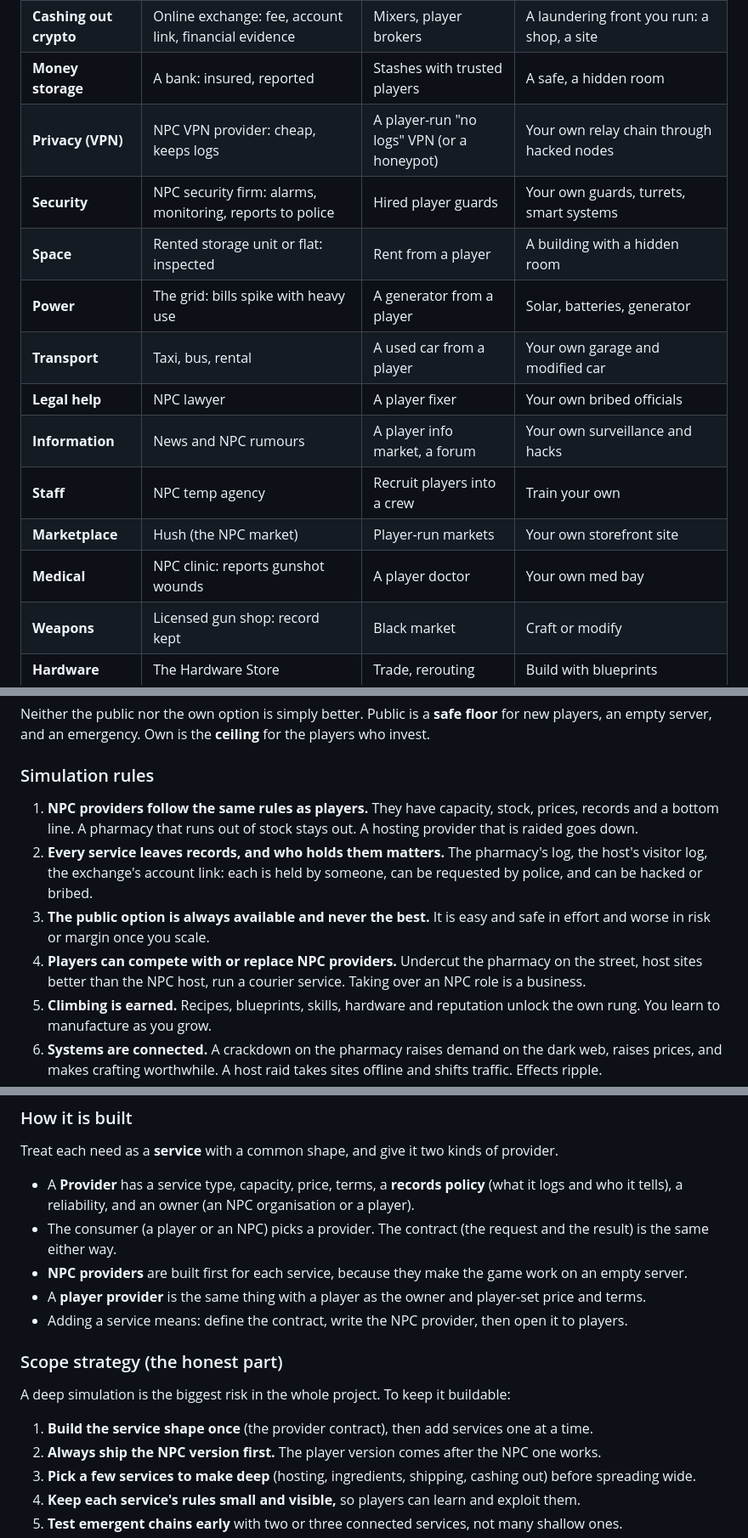
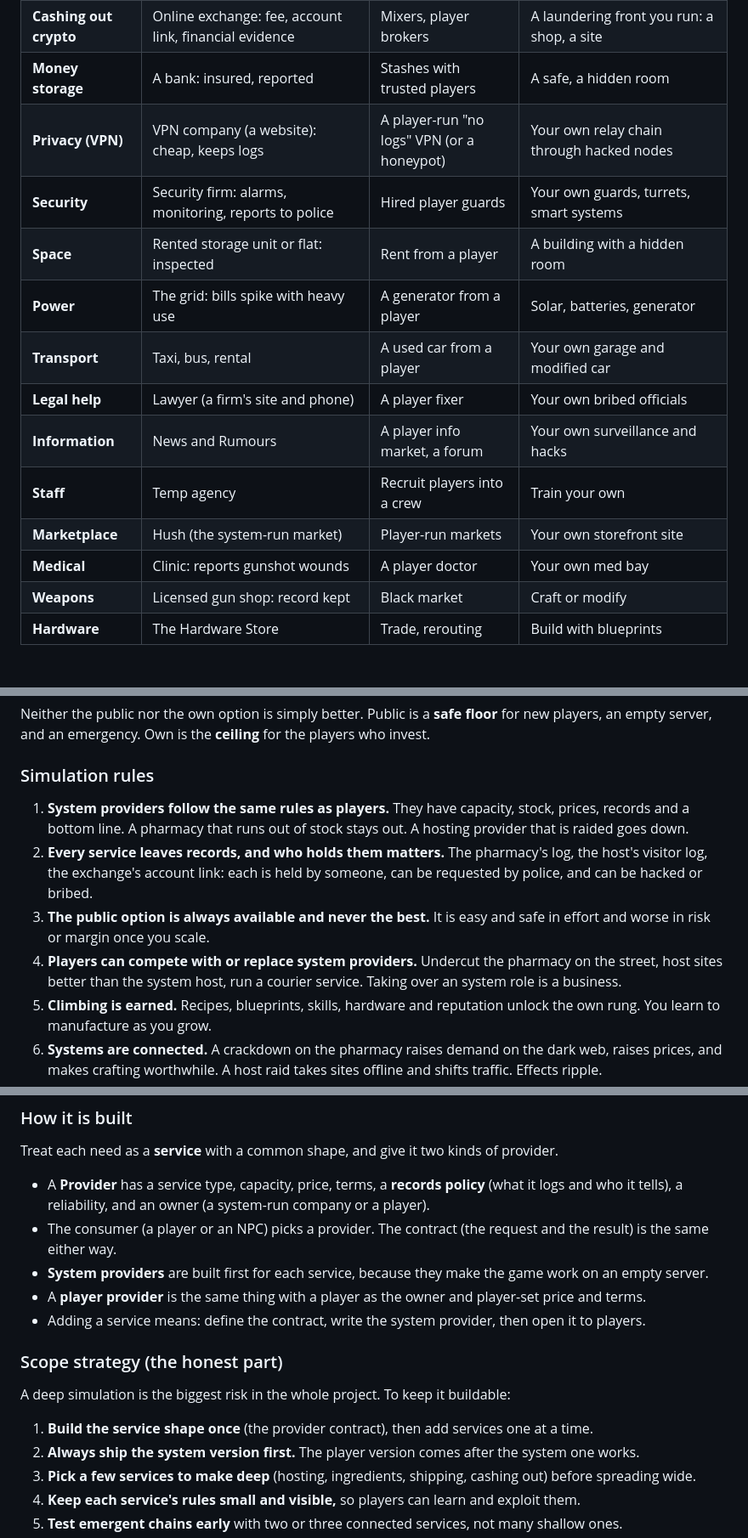
Before and after one commit to Fractitude/Omnipresence, a Markdown page: docs/design-doc/crime-rp.md, 3 parts joined by grey strips. Shown at 85% size. Drawn GitHub-style.

```diff
--- a/docs/design-doc/crime-rp.md
+++ b/docs/design-doc/crime-rp.md
@@ -43,15 +62,15 @@ Players climb the ladder as they grow: they start on public services, move to gr
 | **Cashing out crypto** | Online exchange: fee, account link, financial evidence | Mixers, player brokers | A laundering front you run: a shop, a site |
 | **Money storage** | A bank: insured, reported | Stashes with trusted players | A safe, a hidden room |
-| **Privacy (VPN)** | NPC VPN provider: cheap, keeps logs | A player-run "no logs" VPN (or a honeypot) | Your own relay chain through hacked nodes |
-| **Security** | NPC security firm: alarms, monitoring, reports to police | Hired player guards | Your own guards, turrets, smart systems |
+| **Privacy (VPN)** | VPN company (a website): cheap, keeps logs | A player-run "no logs" VPN (or a honeypot) | Your own relay chain through hacked nodes |
+| **Security** | Security firm: alarms, monitoring, reports to police | Hired player guards | Your own guards, turrets, smart systems |
 | **Space** | Rented storage unit or flat: inspected | Rent from a player | A building with a hidden room |
 | **Power** | The grid: bills spike with heavy use | A generator from a player | Solar, batteries, generator |
 | **Transport** | Taxi, bus, rental | A used car from a player | Your own garage and modified car |
-| **Legal help** | NPC lawyer | A player fixer | Your own bribed officials |
-| **Information** | News and NPC rumours | A player info market, a forum | Your own surveillance and hacks |
-| **Staff** | NPC temp agency | Recruit players into a crew | Train your own |
-| **Marketplace** | Hush (the NPC market) | Player-run markets | Your own storefront site |
-| **Medical** | NPC clinic: reports gunshot wounds | A player doctor | Your own med bay |
+| **Legal help** | Lawyer (a firm's site and phone) | A player fixer | Your own bribed officials |
+| **Information** | News and Rumours | A player info market, a forum | Your own surveillance and hacks |
+| **Staff** | Temp agency | Recruit players into a crew | Train your own |
+| **Marketplace** | Hush (the system-run market) | Player-run markets | Your own storefront site |
+| **Medical** | Clinic: reports gunshot wounds | A player doctor | Your own med bay |
 | **Weapons** | Licensed gun shop: record kept | Black market | Craft or modify |
 | **Hardware** | The Hardware Store | Trade, rerouting | Build with blueprints |
 
@@ -73,10 +92,10 @@ Neither the public nor the own option is simply better. Public is a **safe floor
 
 ### Simulation rules
 
-1. **NPC providers follow the same rules as players.** They have capacity, stock, prices, records and a bottom line. A pharmacy that runs out of stock stays out. A hosting provider that is raided goes down.
+1. **System providers follow the same rules as players.** They have capacity, stock, prices, records and a bottom line. A pharmacy that runs out of stock stays out. A hosting provider that is raided goes down.
 2. **Every service leaves records, and who holds them matters.** The pharmacy's log, the host's visitor log, the exchange's account link: each is held by someone, can be requested by police, and can be hacked or bribed.
 3. **The public option is always available and never the best.** It is easy and safe in effort and worse in risk or margin once you scale.
-4. **Players can compete with or replace NPC providers.** Undercut the pharmacy on the street, host sites better than the NPC host, run a courier service. Taking over an NPC role is a business.
+4. **Players can compete with or replace system providers.** Undercut the pharmacy on the street, host sites better than the system host, run a courier service. Taking over an system role is a business.
 5. **Climbing is earned.** Recipes, blueprints, skills, hardware and reputation unlock the own rung. You learn to manufacture as you grow.
 6. **Systems are connected.** A crackdown on the pharmacy raises demand on the dark web, raises prices, and makes crafting worthwhile. A host raid takes sites offline and shifts traffic. Effects ripple.
 7. **Information is a resource.** Logs, records, rumours and leaks have value and can be stolen, sold and used.
@@ -87,18 +106,18 @@ Neither the public nor the own option is simply better. Public is a **safe floor
 
 Treat each need as a **service** with a common shape, and give it two kinds of provider.
 
-- A **Provider** has a service type, capacity, price, terms, a **records policy** (what it logs and who it tells), a reliability, and an owner (an NPC organisation or a player).
+- A **Provider** has a service type, capacity, price, terms, a **records policy** (what it logs and who it tells), a reliability, and an owner (a system-run company or a player).
 - The consumer (a player or an NPC) picks a provider. The contract (the request and the result) is the same either way.
-- **NPC providers** are built first for each service, because they make the game work on an empty server.
+- **System providers** are built first for each service, because they make the game work on an empty server.
 - A **player provider** is the same thing with a player as the owner and player-set price and terms.
-- Adding a service means: define the contract, write the NPC provider, then open it to players.
+- Adding a service means: define the contract, write the system provider, then open it to players.
 
 ### Scope strategy (the honest part)
 
 A deep simulation is the biggest risk in the whole project. To keep it buildable:
 
 1. **Build the service shape once** (the provider contract), then add services one at a time.
-2. **Always ship the NPC version first.** The player version comes after the NPC one works.
+2. **Always ship the system version first.** The player version comes after the system one works.
 3. **Pick a few services to make deep** (hosting, ingredients, shipping, cashing out) before spreading wide.
 4. **Keep each service's rules small and visible,** so players can learn and exploit them.
 5. **Test emergent chains early** with two or three connected services, not many shallow ones.
```
Also changed, not shown: other parts of docs/design-doc/crime-rp.md (+26 -6 lines).
